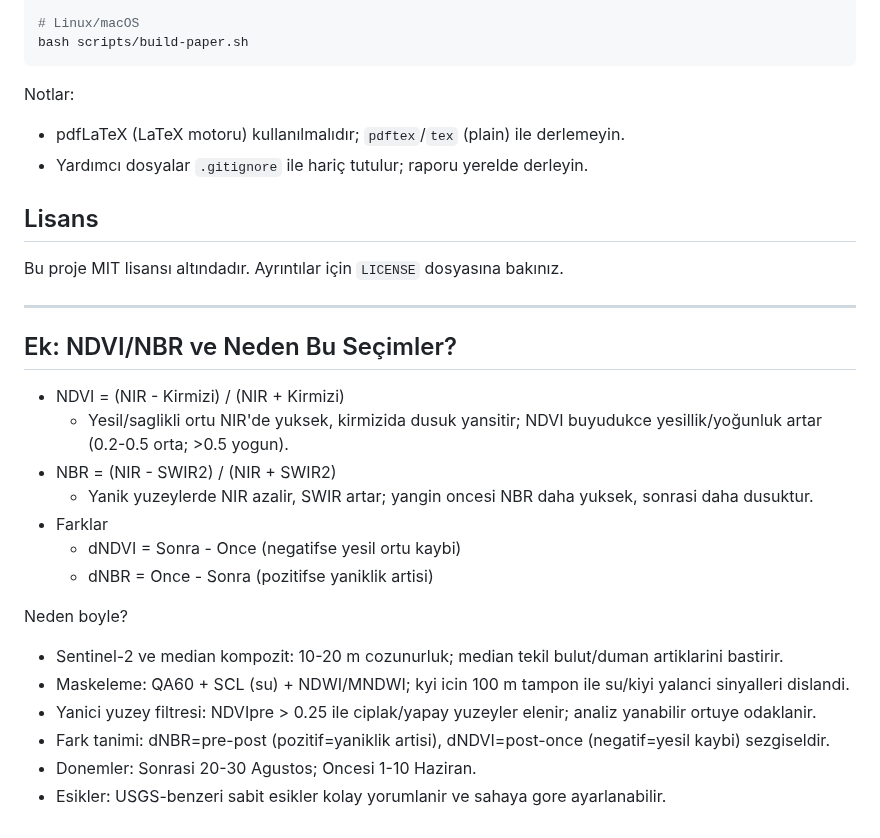
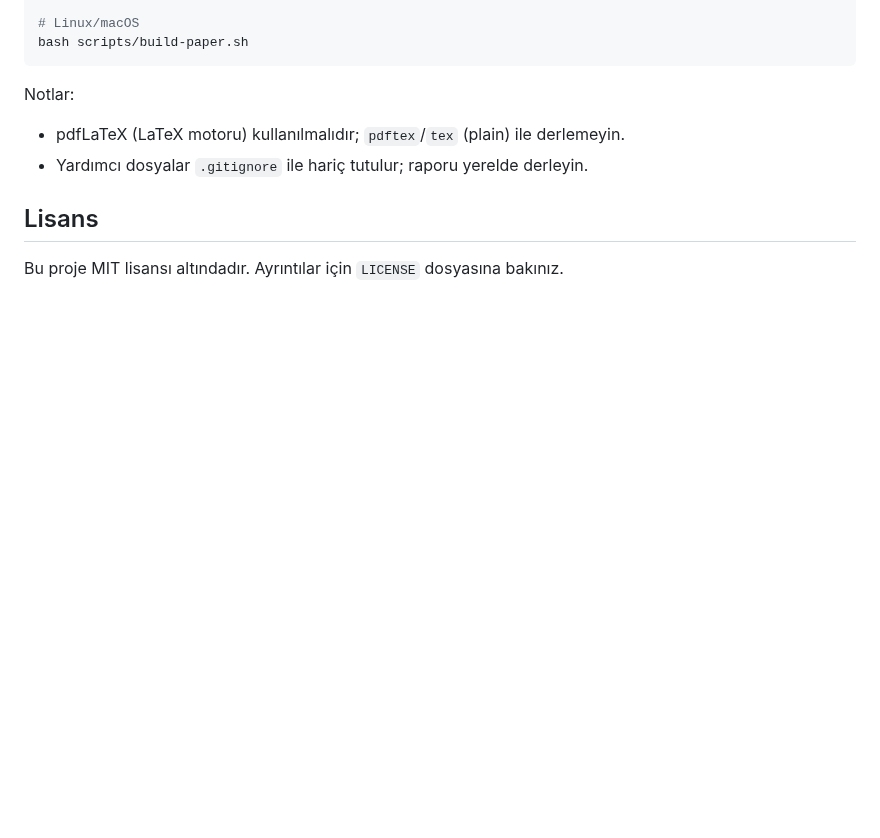
Before and after one commit to yusufarbc/IzmirWildfire2025, a Markdown page: README.md, the part around the change. GitHub-like rendering; blank space fills up the shorter version.

```diff
--- a/README.md
+++ b/README.md
@@ -100,24 +100,3 @@ Notlar:
 ## Lisans
 
 Bu proje MIT lisansı altındadır. Ayrıntılar için `LICENSE` dosyasına bakınız.
-
----
-
-## Ek: NDVI/NBR ve Neden Bu Seçimler?
-
-- NDVI = (NIR - Kirmizi) / (NIR + Kirmizi)
-  - Yesil/saglikli ortu NIR'de yuksek, kirmizida dusuk yansitir; NDVI buyudukce yesillik/yoğunluk artar (0.2-0.5 orta; >0.5 yogun).
-- NBR = (NIR - SWIR2) / (NIR + SWIR2)
-  - Yanik yuzeylerde NIR azalir, SWIR artar; yangin oncesi NBR daha yuksek, sonrasi daha dusuktur.
-- Farklar
-  - dNDVI = Sonra - Once (negatifse yesil ortu kaybi)
-  - dNBR  = Once - Sonra (pozitifse yaniklik artisi)
-
-Neden boyle?
-
-- Sentinel-2 ve median kompozit: 10-20 m cozunurluk; median tekil bulut/duman artiklarini bastirir.
-- Maskeleme: QA60 + SCL (su) + NDWI/MNDWI; kyi icin 100 m tampon ile su/kiyi yalanci sinyalleri dislandi.
-- Yanici yuzey filtresi: NDVIpre > 0.25 ile ciplak/yapay yuzeyler elenir; analiz yanabilir ortuye odaklanir.
-- Fark tanimi: dNBR=pre-post (pozitif=yaniklik artisi), dNDVI=post-once (negatif=yesil kaybi) sezgiseldir.
-- Donemler: Sonrasi 20-30 Agustos; Oncesi 1-10 Haziran.
-- Esikler: USGS-benzeri sabit esikler kolay yorumlanir ve sahaya gore ayarlanabilir.
```
